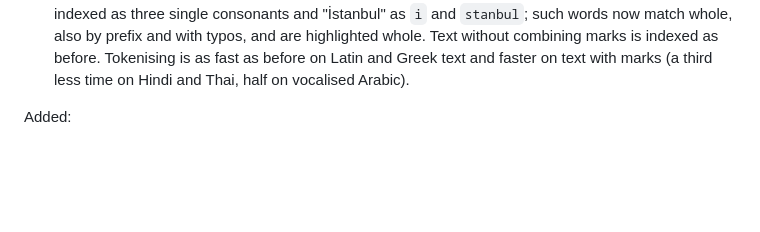
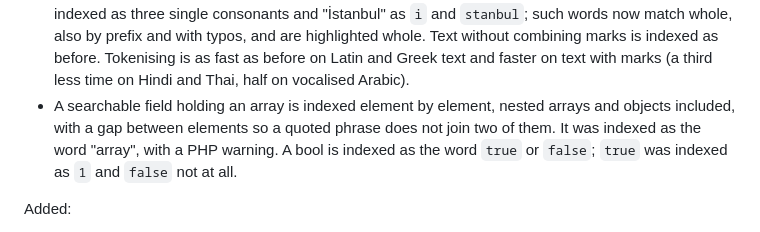
Before and after one commit to onstage2426/fuzor, a Markdown page: CHANGELOG.md, the part around the change. Rendered like a GitHub page; blank space fills up the shorter version.

```diff
--- a/CHANGELOG.md
+++ b/CHANGELOG.md
@@ -40,6 +40,7 @@ Breaking:
 - Each field's word positions start on their own instead of continuing from the previous field: a quoted phrase no longer matches across the end of one field and the start of the next. Proximity scoring measures the distance between query words inside one field; a window whose words lie in different fields counts a fixed cross-field distance per word gap. On the 44k catalog 99% of 300 multi-word searches keep their top hit (mean top-24 overlap 0.98).
 - A number as a filter value (`['stars' => 5]`, also in a list or `FacetExclude`) matches what its text matches (documents with `5`, `5.0` or `'5'`); it matched nothing, since values are stored as text. A value no document can hold (`true`/`false`, `null`, NaN, infinity, an object, a nested list) throws an `\InvalidArgumentException` instead of matching nothing. Same speed: the filter's SQL is the one its text gets.
 - Combining marks (an accent written as its own code point, the vowel signs and tone marks of Indic scripts, Arabic, Hebrew and Thai) stay inside their word. A word was cut at every mark, so "हिन्दी" was indexed as three single consonants and "İstanbul" as `i` and `stanbul`; such words now match whole, also by prefix and with typos, and are highlighted whole. Text without combining marks is indexed as before. Tokenising is as fast as before on Latin and Greek text and faster on text with marks (a third less time on Hindi and Thai, half on vocalised Arabic).
+- A searchable field holding an array is indexed element by element, nested arrays and objects included, with a gap between elements so a quoted phrase does not join two of them. It was indexed as the word "array", with a PHP warning. A bool is indexed as the word `true` or `false`; `true` was indexed as `1` and `false` not at all.
 
 Added:
 
```
